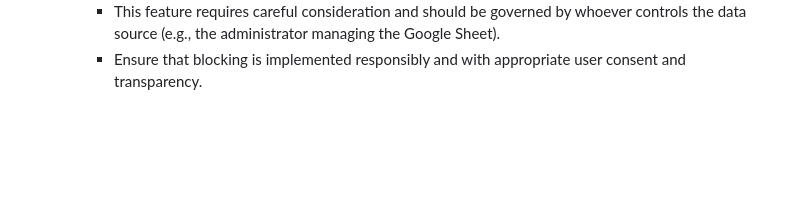
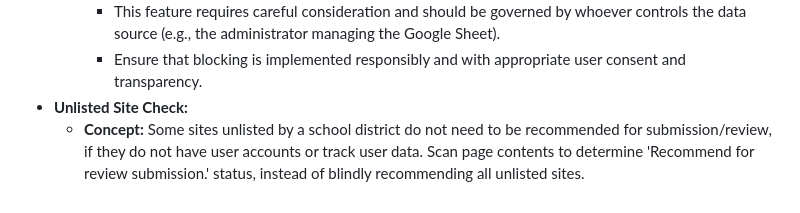
Before and after one commit to RiceC-at-MasonHS/SB29-guard-chrome, a Markdown page: requirements/technical-plan.md, the part around the change. Drawn GitHub-style; blank space fills up the shorter version.

Commit message:
add future feature for more judicious recommending of sites

```diff
--- a/requirements/technical-plan.md
+++ b/requirements/technical-plan.md
@@ -93,3 +93,5 @@ For future iterations, particularly when adapting this extension for other schoo
   - **Considerations:**
     - This feature requires careful consideration and should be governed by whoever controls the data source (e.g., the administrator managing the Google Sheet).
     -  Ensure that blocking is implemented responsibly and with appropriate user consent and transparency.
+- **Unlisted Site Check:**
+  - **Concept:** Some sites unlisted by a school district do not need to be recommended for submission/review, if they do not have user accounts or track user data. Scan page contents to determine 'Recommend for review submission.' status, instead of blindly recommending all unlisted sites.
```
